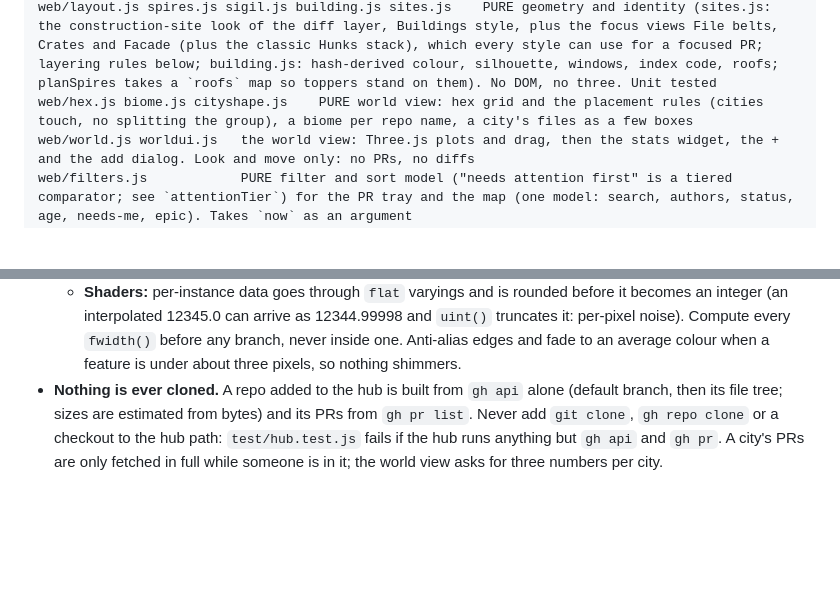
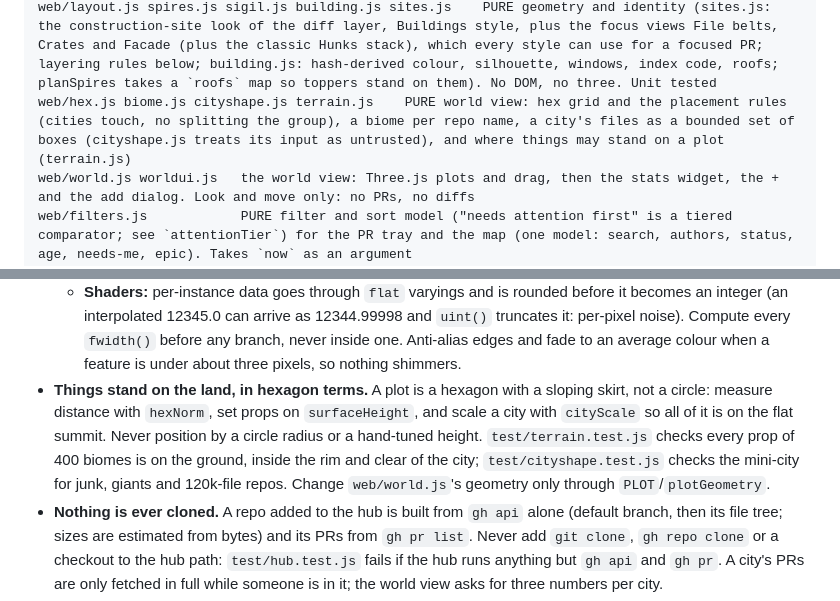
Before and after one commit to tydelargy/battleview, a Markdown page: CLAUDE.md, 2 parts joined by grey strips. GitHub-like rendering; blank space fills up the shorter version.

```diff
--- a/CLAUDE.md
+++ b/CLAUDE.md
@@ -31,7 +31,7 @@ server/watch.js           which PRs are tracked (picks, author and path rules, e
 server/config.js          config file (0600), Jira settings validation, token redaction
 packaging/build.mjs    builds dist/ (deb, AppImage, tarball, Windows zip and setup .exe); downloads are pinned by SHA-256. `test/packaging.test.js` runs the staged app and checks every layout. Change a layout, change the test
 web/layout.js spires.js sigil.js building.js sites.js    PURE geometry and identity (sites.js: the construction-site look of the diff layer, Buildings style, plus the focus views File belts, Crates and Facade (plus the classic Hunks stack), which every style can use for a focused PR; layering rules below; building.js: hash-derived colour, silhouette, windows, index code, roofs; planSpires takes a `roofs` map so toppers stand on them). No DOM, no three. Unit tested
-web/hex.js biome.js cityshape.js    PURE world view: hex grid and the placement rules (cities touch, no splitting the group), a biome per repo name, a city's files as a few boxes
+web/hex.js biome.js cityshape.js terrain.js    PURE world view: hex grid and the placement rules (cities touch, no splitting the group), a biome per repo name, a city's files as a bounded set of boxes (cityshape.js treats its input as untrusted), and where things may stand on a plot (terrain.js)
 web/world.js worldui.js   the world view: Three.js plots and drag, then the stats widget, the + and the add dialog. Look and move only: no PRs, no diffs
 web/filters.js            PURE filter and sort model ("needs attention first" is a tiered comparator; see `attentionTier`) for the PR tray and the map (one model: search, authors, status, age, needs-me, epic). Takes `now` as an argument
 web/scene.js              Three.js glue: instanced meshes, camera, SVG/HTML overlay. Only checked by a smoke test with a stand-in three
@@ -53,6 +53,7 @@ web/main.js               panels, dialogs, settings. All feed data goes in throu
   - **Order of layers, always:** the building's base colour, then the wall texture, then windows, painted in that order inside one shader, never as overlapping meshes. For geometry added over a building the order is wall < added structure < deletions: a red (deleted) belt or rail stands proud of a green (added) one, which stands proud of the wall.
   - **Geometry:** no two boxes may have faces that point the same way, lie in the same plane (within 0.08 units) and overlap. Give every layer its own thickness or outset (0.1 or more), butt the corners of rings instead of overlapping them, start a stack above the pad it stands on, stop posts below the rail that caps them, and pack things that could overlap (belts) top to bottom with a gap. `test/coplanar.js` finds these; `test/sites.test.js` runs it over every focus view and every building shape, so a new shape or view must pass it.
   - **Shaders:** per-instance data goes through `flat` varyings and is rounded before it becomes an integer (an interpolated 12345.0 can arrive as 12344.99998 and `uint()` truncates it: per-pixel noise). Compute every `fwidth()` before any branch, never inside one. Anti-alias edges and fade to an average colour when a feature is under about three pixels, so nothing shimmers.
+- **Things stand on the land, in hexagon terms.** A plot is a hexagon with a sloping skirt, not a circle: measure distance with `hexNorm`, set props on `surfaceHeight`, and scale a city with `cityScale` so all of it is on the flat summit. Never position by a circle radius or a hand-tuned height. `test/terrain.test.js` checks every prop of 400 biomes is on the ground, inside the rim and clear of the city; `test/cityshape.test.js` checks the mini-city for junk, giants and 120k-file repos. Change `web/world.js`'s geometry only through `PLOT`/`plotGeometry`.
 - **Nothing is ever cloned.** A repo added to the hub is built from `gh api` alone (default branch, then its file tree; sizes are estimated from bytes) and its PRs from `gh pr list`. Never add `git clone`, `gh repo clone` or a checkout to the hub path: `test/hub.test.js` fails if the hub runs anything but `gh api` and `gh pr`. A city's PRs are only fetched in full while someone is in it; the world view asks for three numbers per city.
 - **A copy of the pure modules is loaded by the browser as-is** (no bundler). Use plain ES modules, no Node-only imports under `web/`.
 
```
Also changed, not shown: README.md (+3 -2 lines), docs/screenshots/world.png, 11 other files.
